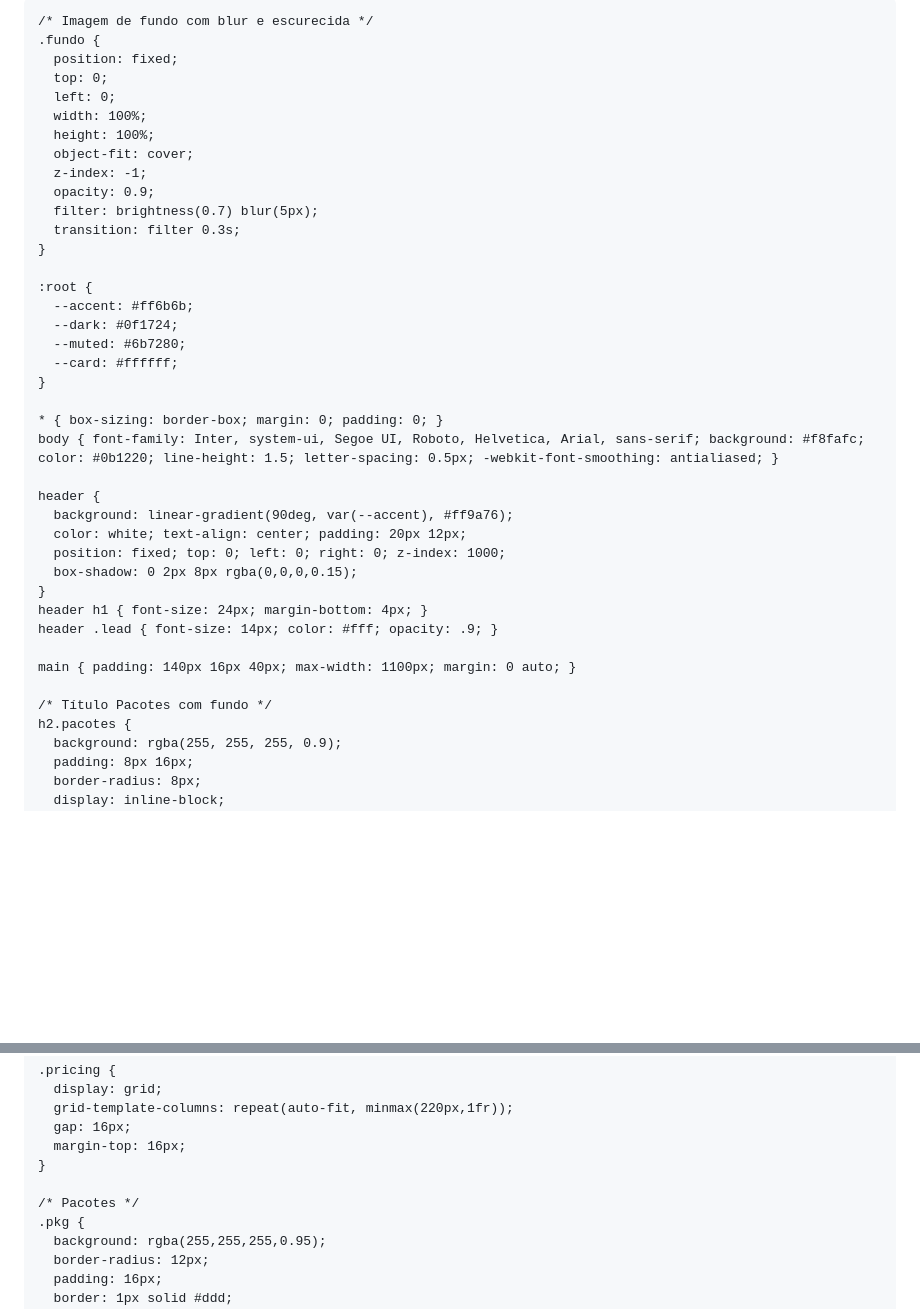
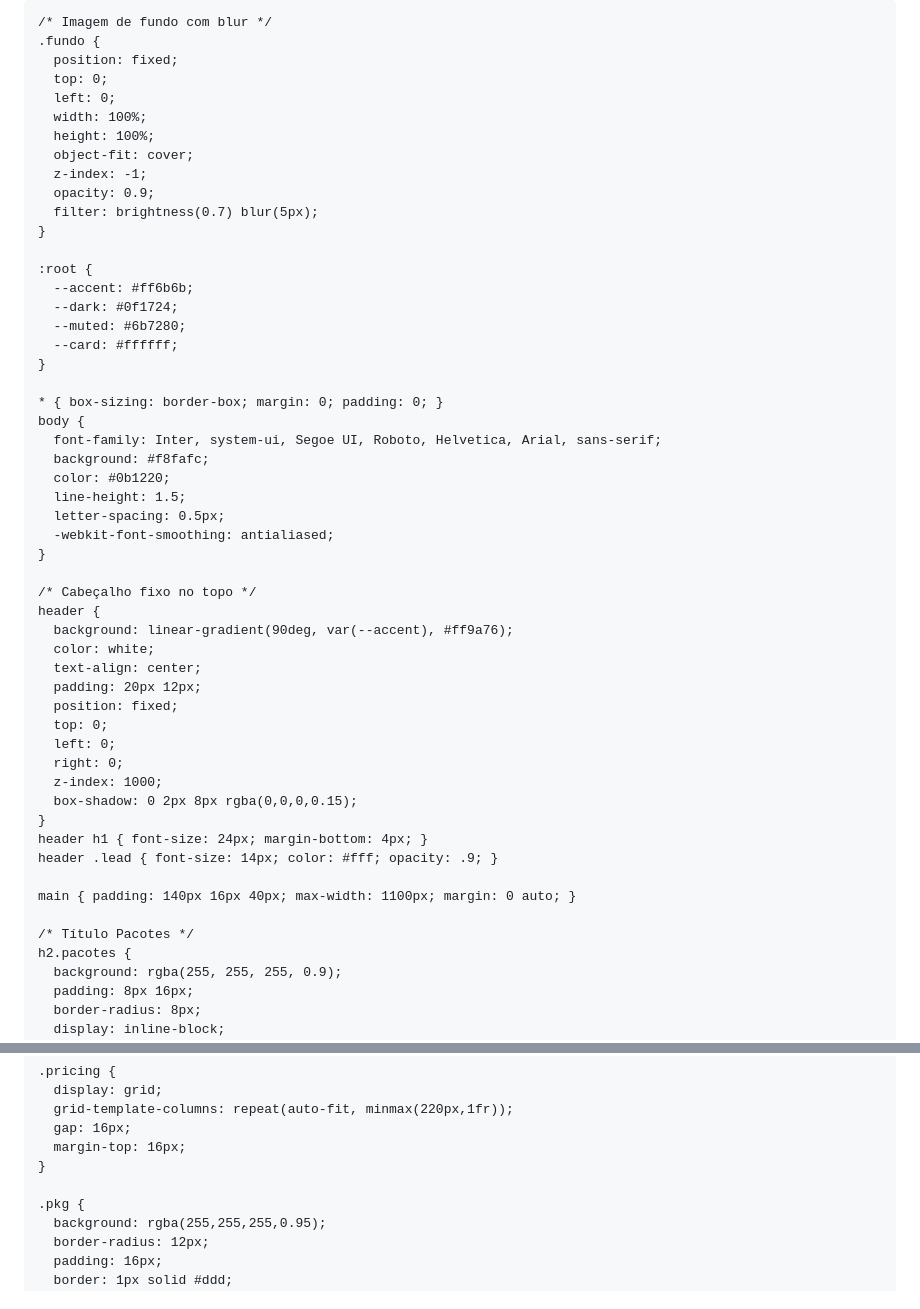
Before and after one commit to casaresplayfesta-afk/casares-play, a Markdown page: README.md, 2 parts joined by grey strips. Drawn GitHub-style; blank space fills up the shorter version.

```diff
--- a/README.md
+++ b/README.md
@@ -5,22 +5,23 @@
   <meta name="viewport" content="width=device-width,initial-scale=1">
   <title>CasaRes Play - Aluguel de Máquina de Pelúcia</title>
   <style>
+    /* Logo e nome */
     .logo-container {
-  display: flex;
-  align-items: center;
-  justify-content: center;
-  gap: 10px; /* espaço entre imagem e nome */
-}
-.logo {
-  width: 50px;
-  height: 50px;
-  border-radius: 50%; /* deixa redonda */
-  object-fit: cover;
-  border: 2px solid white;
-  box-shadow: 0 0 8px rgba(0,0,0,0.2);
-}
+      display: flex;
+      align-items: center;
+      justify-content: center;
+      gap: 10px;
+    }
+    .logo {
+      width: 50px;
+      height: 50px;
+      border-radius: 50%;
+      object-fit: cover;
+      border: 2px solid white;
+      box-shadow: 0 0 8px rgba(0,0,0,0.2);
+    }
 
-    /* Imagem de fundo com blur e escurecida */
+    /* Imagem de fundo com blur */
     .fundo {
       position: fixed;
       top: 0;
@@ -31,7 +32,6 @@
       z-index: -1;
       opacity: 0.9;
       filter: brightness(0.7) blur(5px);
-      transition: filter 0.3s;
     }
 
     :root {
@@ -42,12 +42,26 @@
     }
 
     * { box-sizing: border-box; margin: 0; padding: 0; }
-    body { font-family: Inter, system-ui, Segoe UI, Roboto, Helvetica, Arial, sans-serif; background: #f8fafc; color: #0b1220; line-height: 1.5; letter-spacing: 0.5px; -webkit-font-smoothing: antialiased; }
+    body {
+      font-family: Inter, system-ui, Segoe UI, Roboto, Helvetica, Arial, sans-serif;
+      background: #f8fafc;
+      color: #0b1220;
+      line-height: 1.5;
+      letter-spacing: 0.5px;
+      -webkit-font-smoothing: antialiased;
+    }
 
+    /* Cabeçalho fixo no topo */
     header {
       background: linear-gradient(90deg, var(--accent), #ff9a76);
-      color: white; text-align: center; padding: 20px 12px;
-      position: fixed; top: 0; left: 0; right: 0; z-index: 1000;
+      color: white;
+      text-align: center;
+      padding: 20px 12px;
+      position: fixed;
+      top: 0;
+      left: 0;
+      right: 0;
+      z-index: 1000;
       box-shadow: 0 2px 8px rgba(0,0,0,0.15);
     }
     header h1 { font-size: 24px; margin-bottom: 4px; }
@@ -55,7 +69,7 @@
 
     main { padding: 140px 16px 40px; max-width: 1100px; margin: 0 auto; }
 
-    /* Título Pacotes com fundo */
+    /* Título Pacotes */
     h2.pacotes {
       background: rgba(255, 255, 255, 0.9);
       padding: 8px 16px;
@@ -76,7 +90,6 @@
       margin-top: 16px;
     }
 
-    /* Pacotes */
     .pkg {
       background: rgba(255,255,255,0.95);
       border-radius: 12px;
```
Also changed, not shown: other parts of README.md (+6 -8 lines).
